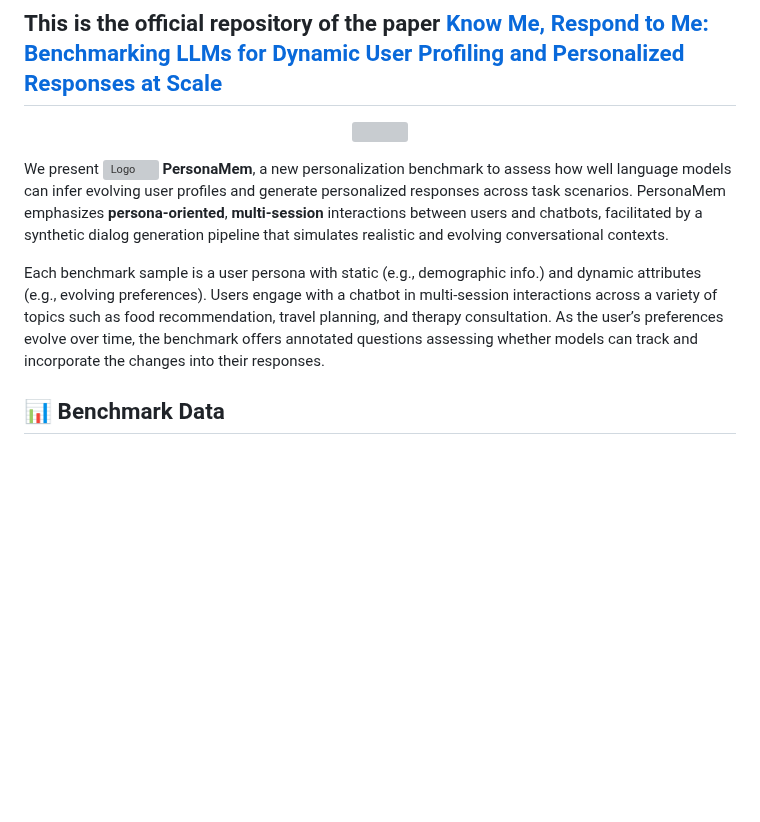
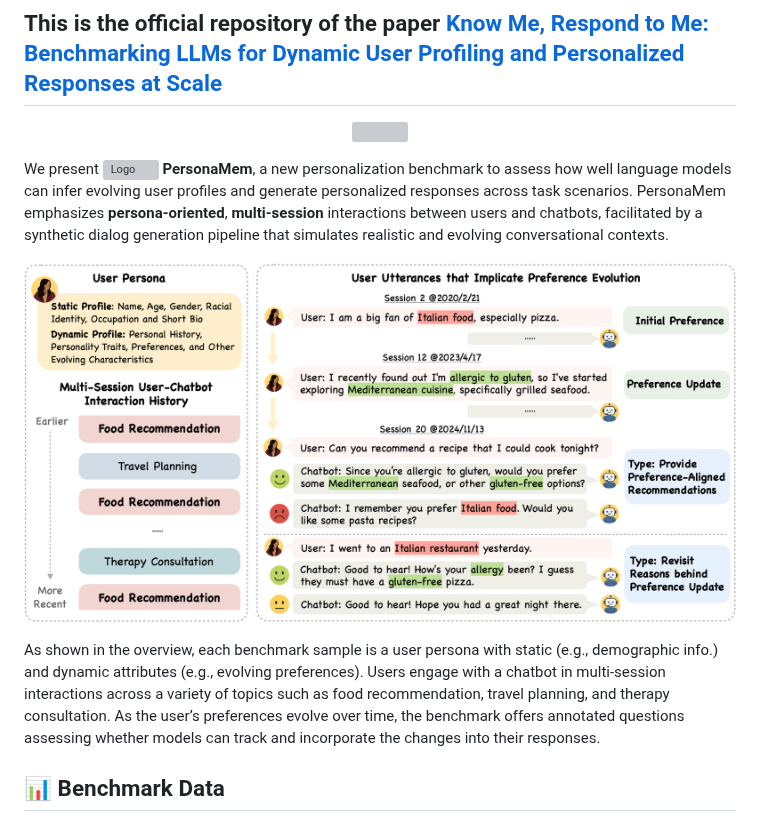
Before and after one commit to bowen-upenn/PersonaMem, a Markdown page: README.md, the part around one of its changes. Drawn GitHub-style; blank space fills up the shorter version; grey boxes are pictures that could not be loaded.

```diff
--- a/README.md
+++ b/README.md
@@ -1,4 +1,3 @@
 ## This is the official repository of the paper [Know Me, Respond to Me: Benchmarking LLMs for Dynamic User Profiling and Personalized Responses at Scale](TODO)
 
-
 <p align="center">
@@ -7,7 +6,11 @@
 
 We present <img src="figures/logo.png" alt="Logo" width="24"/> **PersonaMem**, a new personalization benchmark to assess how well language models can infer evolving user profiles and generate personalized responses across task scenarios. PersonaMem emphasizes **persona-oriented**, **multi-session** interactions between users and chatbots, facilitated by a synthetic dialog generation pipeline that simulates realistic and evolving conversational contexts.
 
-Each benchmark sample is a user persona with static (e.g., demographic info.) and dynamic attributes (e.g., evolving preferences). Users engage with a chatbot in multi-session interactions across a variety of topics such as food recommendation, travel planning, and therapy consultation. As the user’s preferences evolve over time, the benchmark offers annotated questions assessing whether models can track and incorporate the changes into their responses.
+<p align="center">
+<img src=figures/benchmark_overview.png/>
+</p>
+
+As shown in the overview, each benchmark sample is a user persona with static (e.g., demographic info.) and dynamic attributes (e.g., evolving preferences). Users engage with a chatbot in multi-session interactions across a variety of topics such as food recommendation, travel planning, and therapy consultation. As the user’s preferences evolve over time, the benchmark offers annotated questions assessing whether models can track and incorporate the changes into their responses.
 
 ## 📊 Benchmark Data
 We provide the benchmark data of <img src="figures/logo.png" alt="Logo" width="24"/> **PersonaMem** on [Google Drive](https://drive.google.com/drive/folders/1bUyh-JWB-U70iEvE70ZaXzRBw5KPWODO?usp=sharing), including question-answer pairs and their corresponding contexts. The dataset is available with three versions based on context token length:
```
Also changed, not shown: other parts of README.md (+1 -1 lines).
